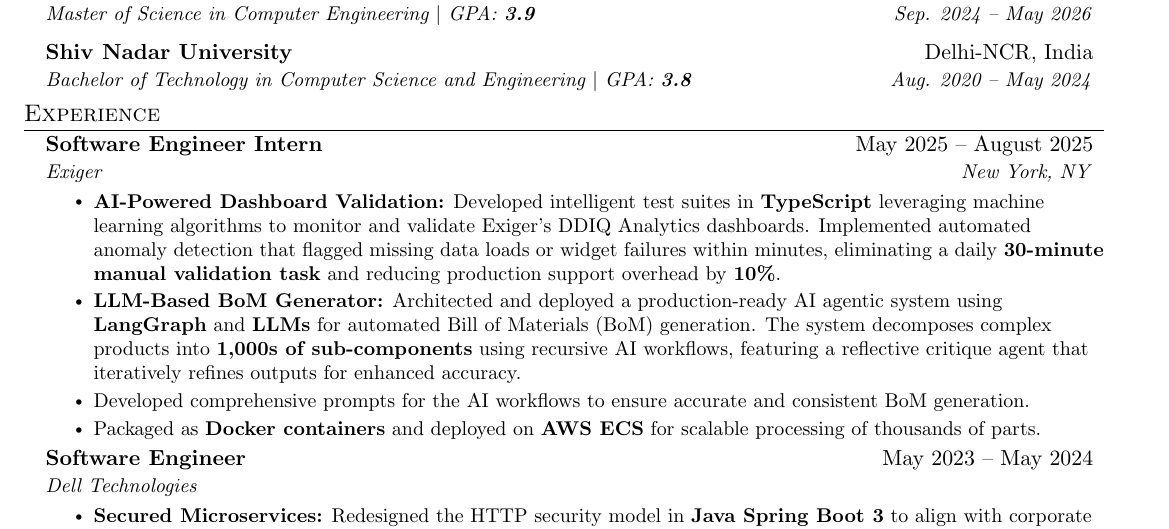
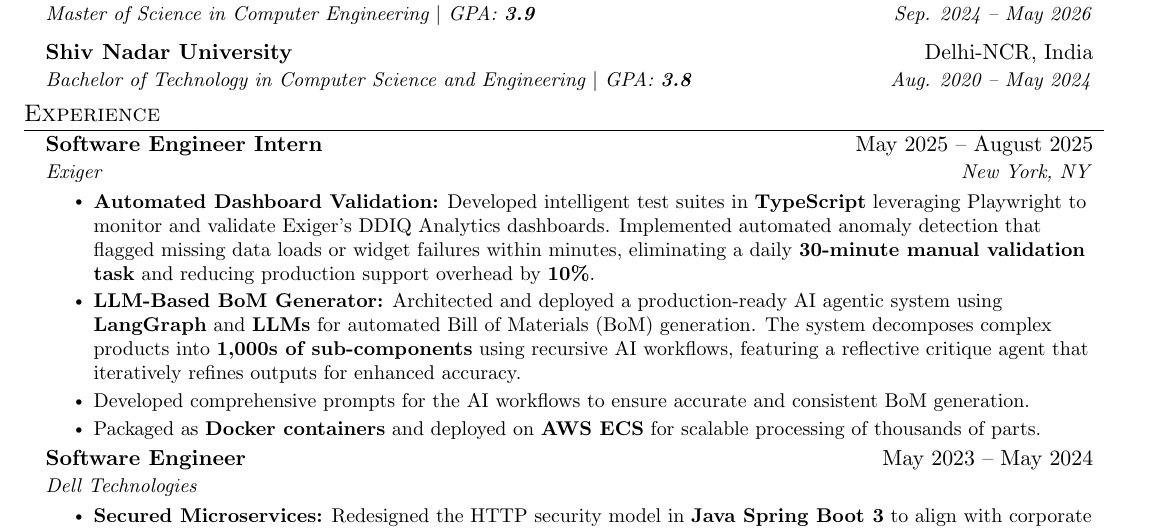
Before and after one commit to meghrathod/Resume, a LaTeX CV (Resume_Megh_Rathod.tex): part of the page, cut so that both start at the same text. Compiled offline with pdfLaTeX.

Commit message:
fix: remove AI-Powered Dashboard Validation

```diff
--- a/Resume_Megh_Rathod.tex
+++ b/Resume_Megh_Rathod.tex
@@ -141,7 +141,7 @@
     {Software Engineer Intern}{May 2025 -- August 2025}
     {Exiger}{New York, NY}
     \resumeItemListStart
-      \resumeItem{\textbf{AI-Powered Dashboard Validation:} Developed intelligent test suites in \textbf{TypeScript} leveraging machine learning algorithms to monitor and validate Exiger's DDIQ Analytics dashboards. Implemented automated anomaly detection that flagged missing data loads or widget failures within minutes, eliminating a daily \textbf{30-minute manual validation task} and reducing production support overhead by \textbf{10\%}.}
+      \resumeItem{\textbf{Automated Dashboard Validation:} Developed intelligent test suites in \textbf{TypeScript} leveraging Playwright to monitor and validate Exiger's DDIQ Analytics dashboards. Implemented automated anomaly detection that flagged missing data loads or widget failures within minutes, eliminating a daily \textbf{30-minute manual validation task} and reducing production support overhead by \textbf{10\%}.}
       \resumeItem{\textbf{LLM-Based BoM Generator:} Architected and deployed a production-ready AI agentic system using \textbf{LangGraph} and \textbf{LLMs} for automated Bill of Materials (BoM) generation. The system decomposes complex products into \textbf{1,000s of sub-components} using recursive AI workflows, featuring a reflective critique agent that iteratively refines outputs for enhanced accuracy.}
       \resumeItem{Developed comprehensive prompts for the AI workflows to ensure accurate and consistent BoM generation.}
       \resumeItem{Packaged as \textbf{Docker containers} and deployed on \textbf{AWS ECS} for scalable processing of thousands of parts.}
```
